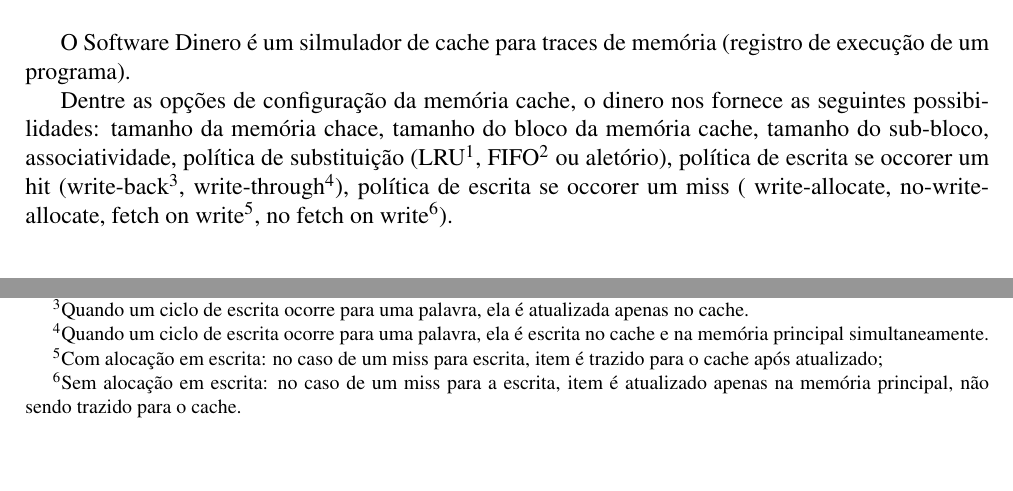
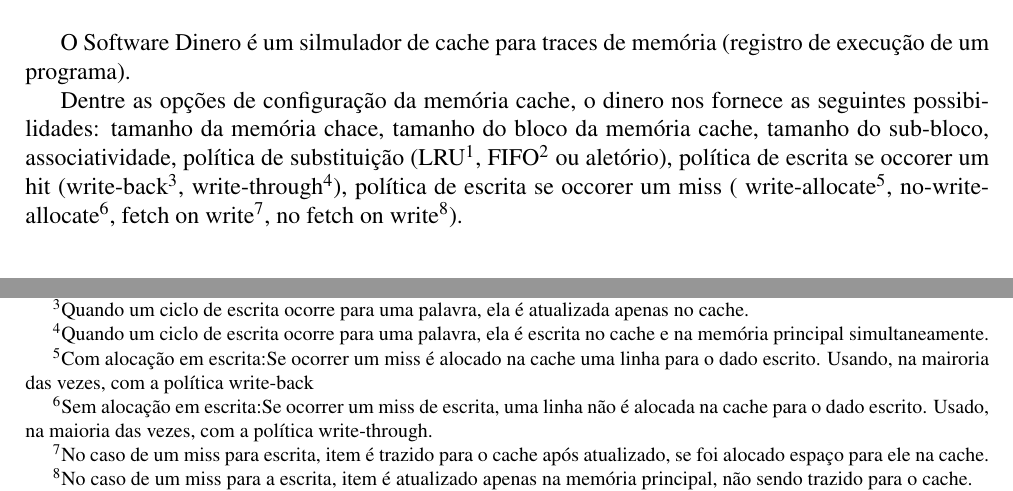
Before and after one commit to tiagochst/mc723-1s2011-tcs, a LaTeX paper (lab1/lab1.tex): two parts of page 2 of 3, joined at a grey line, cut so that both start at the same text, the shorter picture padded with empty space. Compiled offline with pdfLaTeX; a LaTeX package or settings file that is missing is left out.

Commit message:
Fim lab 1. Faltou comparar cache unificada da arquitetura harvard

```diff
--- a/lab1/lab1.tex
+++ b/lab1/lab1.tex
@@ -113,10 +113,12 @@
 }, FIFO\footnote{First-in, first-out: substitui a página mais antiga na memória} ou aletório), política de escrita se occorer um hit (write-back\footnote{Quando um ciclo de escrita ocorre para uma palavra, ela é atualizada
 apenas no cache.}, write-through\footnote{Quando um ciclo de escrita ocorre para uma palavra, ela é escrita
 no cache e na memória principal simultaneamente.}), política de escrita se occorer um
-miss ( write-allocate, no-write-allocate, fetch on write\footnote{Com
-  alocação em escrita: no caso de um miss para escrita, item é trazido
-  para o cache após atualizado;}, no fetch on write\footnote{Sem
-  alocação em escrita: no caso de um miss para a  escrita, item é
+miss ( write-allocate\footnote{Com
+  alocação em escrita:Se ocorrer um miss é alocado na cache
+  uma linha para o dado escrito. Usando, na mairoria das vezes, com a política write-back}, no-write-allocate\footnote{Sem
+  alocação em escrita:Se ocorrer um miss de
+  escrita, uma linha não é alocada na cache para o dado escrito. Usado, na maioria das vezes, com a política write-through.}, fetch on write\footnote{No caso de um miss para escrita, item é trazido
+  para o cache após atualizado, se foi alocado espaço para ele na cache.}, no fetch on write\footnote{No caso de um miss para a  escrita, item é
   atualizado apenas na memória principal, não sendo trazido para o cache.}).
 
 % -lN-Tsize P       Size
```
Also changed, not shown: lab1/graficos/graficos.pdf, lab1/lab1.pdf, lab1/lab1.tex (4 more changed lines), 2 other files.
